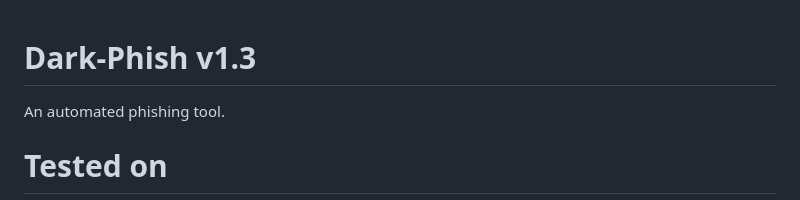
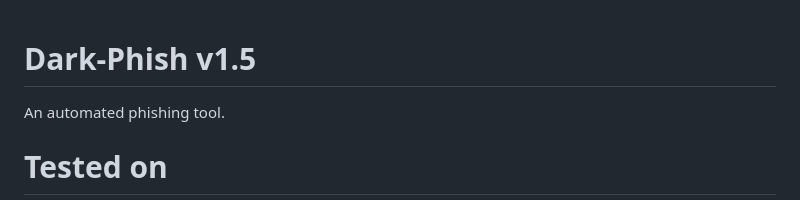
Before and after one commit to Cyber-Anonymous/Dark-Phish, a Markdown page: README.md, the part around the change. GitHub-like rendering.

Commit message:
Dark-Phish 1.5

```diff
--- a/README.md
+++ b/README.md
@@ -1,6 +1,6 @@
 <center><img src="core/logo.png"/><br><br></center>
 
-# Dark-Phish v1.3
+# Dark-Phish v1.5
 An automated phishing tool.
 
 # Tested on
```
Also changed, not shown: core/image.png, 12 other files.
